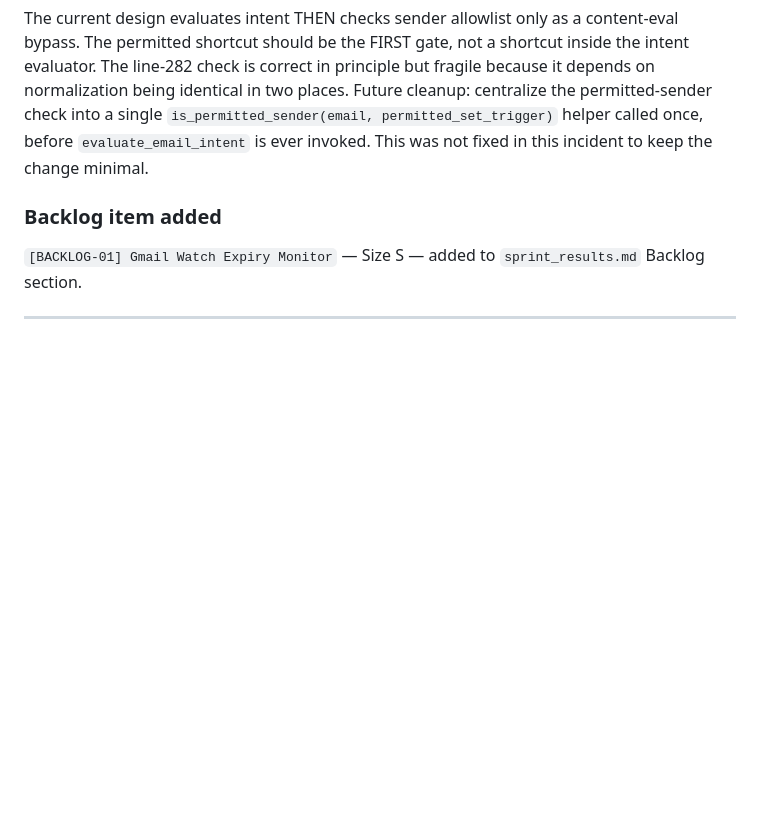
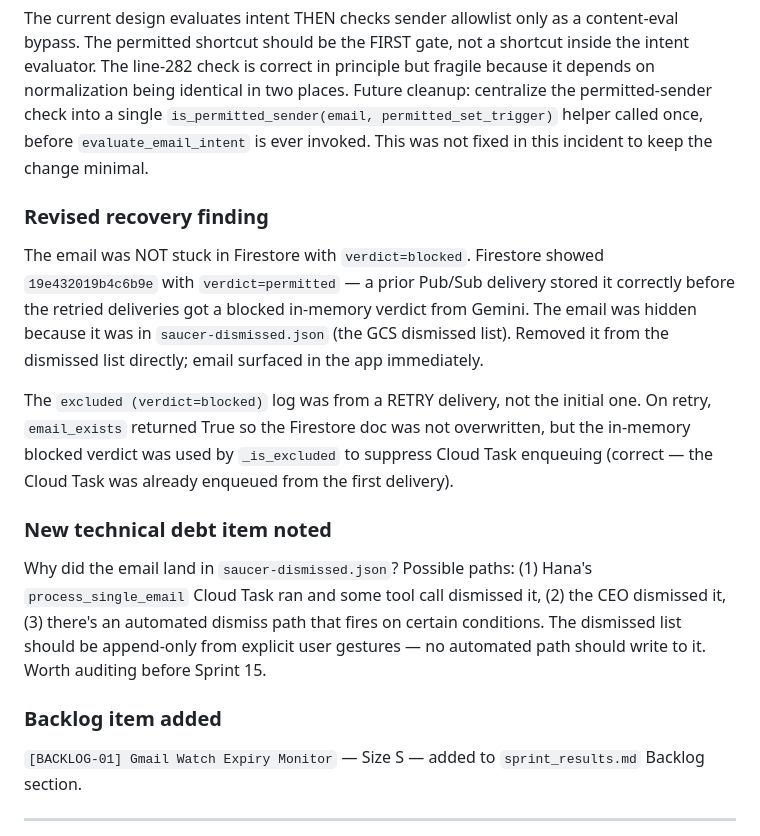
Before and after one commit to dcjohnston1/saucer, a Markdown page: team/engineer_history.md, the part around the change. GitHub-like rendering; blank space fills up the shorter version.

Commit message:
docs: update incident postmortem with correct recovery path and dismissed-list finding
Co-Authored-By: Claude Sonnet 4.6 <noreply@anthropic.com>

```diff
--- a/team/engineer_history.md
+++ b/team/engineer_history.md
@@ -510,6 +510,14 @@ The `evaluate_email_intent` prompt's PERMITTED SENDER RULE contained: "a data vi
 ### Architectural note on the two-gate design
 The current design evaluates intent THEN checks sender allowlist only as a content-eval bypass. The permitted shortcut should be the FIRST gate, not a shortcut inside the intent evaluator. The line-282 check is correct in principle but fragile because it depends on normalization being identical in two places. Future cleanup: centralize the permitted-sender check into a single `is_permitted_sender(email, permitted_set_trigger)` helper called once, before `evaluate_email_intent` is ever invoked. This was not fixed in this incident to keep the change minimal.
 
+### Revised recovery finding
+The email was NOT stuck in Firestore with `verdict=blocked`. Firestore showed `19e432019b4c6b9e` with `verdict=permitted` — a prior Pub/Sub delivery stored it correctly before the retried deliveries got a blocked in-memory verdict from Gemini. The email was hidden because it was in `saucer-dismissed.json` (the GCS dismissed list). Removed it from the dismissed list directly; email surfaced in the app immediately.
+
+The `excluded (verdict=blocked)` log was from a RETRY delivery, not the initial one. On retry, `email_exists` returned True so the Firestore doc was not overwritten, but the in-memory blocked verdict was used by `_is_excluded` to suppress Cloud Task enqueuing (correct — the Cloud Task was already enqueued from the first delivery).
+
+### New technical debt item noted
+Why did the email land in `saucer-dismissed.json`? Possible paths: (1) Hana's `process_single_email` Cloud Task ran and some tool call dismissed it, (2) the CEO dismissed it, (3) there's an automated dismiss path that fires on certain conditions. The dismissed list should be append-only from explicit user gestures — no automated path should write to it. Worth auditing before Sprint 15.
+
 ### Backlog item added
 `[BACKLOG-01] Gmail Watch Expiry Monitor` — Size S — added to `sprint_results.md` Backlog section.
 
```
Also changed, not shown: team/sprint_results.md (+6 -2 lines).
